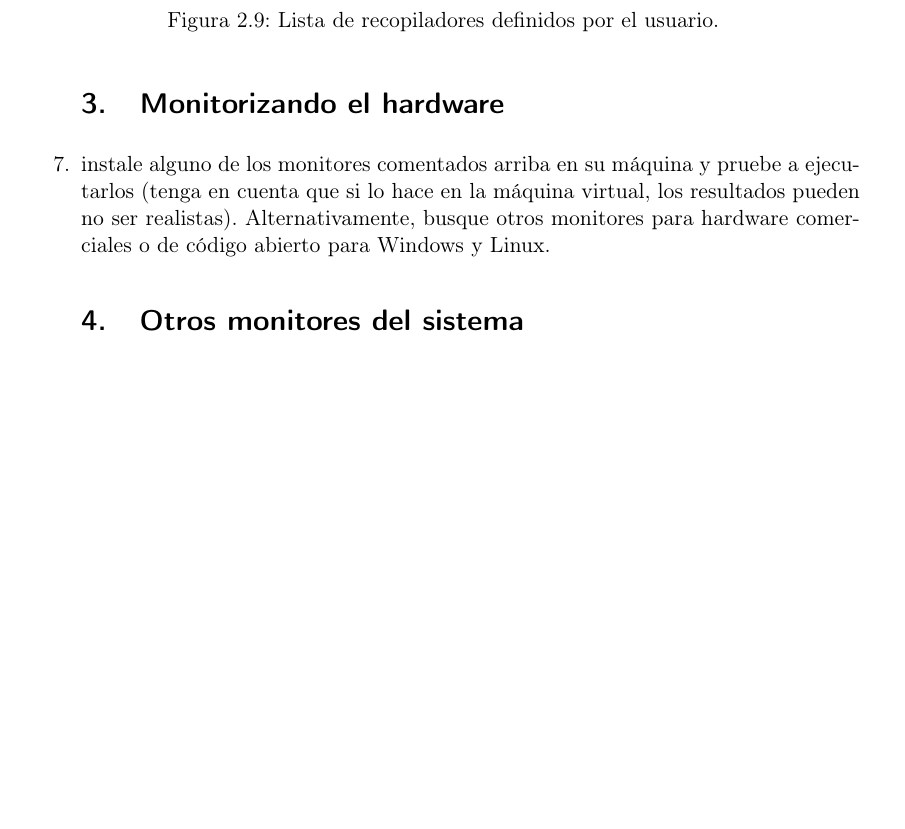
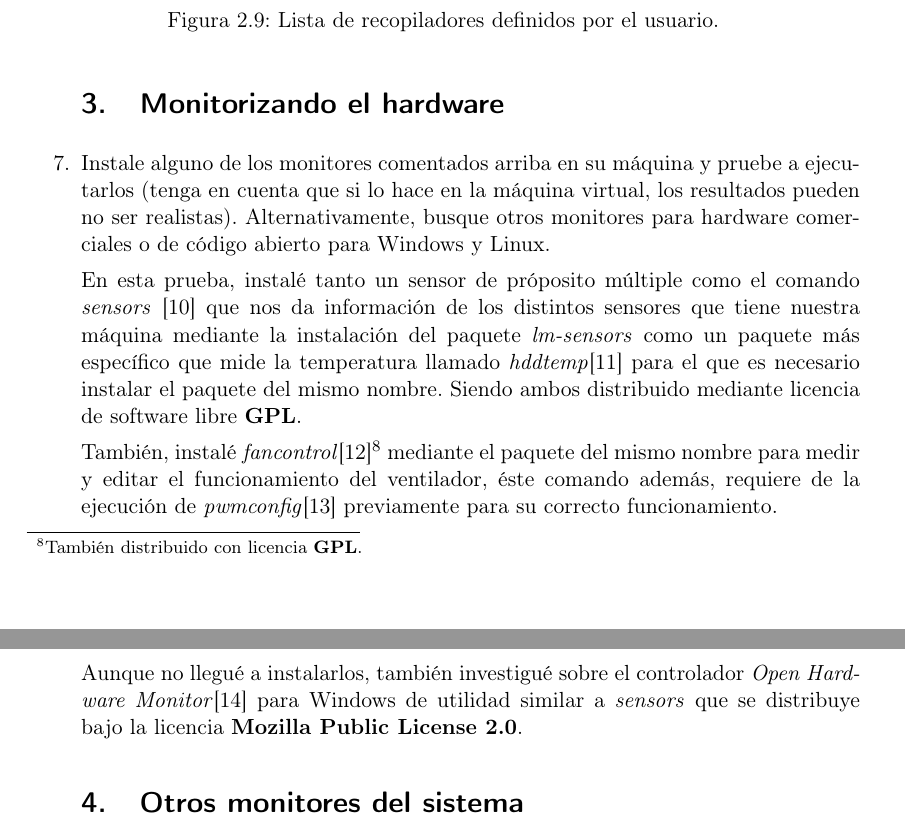
Before and after one commit to kiritodeveloper/Ingenieria-Servidores, a LaTeX document (P3-Monitorización de archivos/Memoria.tex): part of page 17 of 25 before the commit and two parts of pages 17 and 18 of 27 after it, the two joined at a grey line, cut so that both start at the same text, the shorter picture padded with empty space. Compiled offline with pdfLaTeX.

Commit message:
Cuestión 7 :memo:
Incompleto, falta incluir capturas de pantalla

```diff
--- a/P3-Monitorización de archivos/Memoria.tex
+++ b/P3-Monitorización de archivos/Memoria.tex
@@ -362,10 +362,28 @@
 		\end{figure}
 
 	\section{Monitorizando el hardware}
-		\item instale alguno de los monitores comentados arriba en su máquina y pruebe a ejecutarlos
+		\item Instale alguno de los monitores comentados arriba en su máquina y pruebe a ejecutarlos
 		(tenga en cuenta que si lo hace en la máquina virtual, los resultados pueden no ser
 		realistas). Alternativamente, busque otros monitores para hardware comerciales o de código
 		abierto para Windows y Linux.
+
+		En esta prueba, instalé tanto un sensor de próposito múltiple como el comando \textit{sensors}
+		\cite{man_sensors} que nos da información de los distintos sensores que tiene nuestra máquina
+		mediante la instalación del paquete \textit{lm-sensors} como un paquete más específico que mide
+		la temperatura llamado \textit{hddtemp}\cite{man_hddtemp} para el que es necesario instalar el
+		paquete del mismo nombre. Siendo ambos distribuido mediante licencia de software libre
+		\href{https://www.gnu.org/licenses/gpl.html}{\textbf{GPL}}.
+
+		También, instalé \textit{fancontrol}\cite{man_fancontrol}\footnote{También distribuido con
+		licencia \href{https://www.gnu.org/licenses/gpl.html}{\textbf{GPL}}.} mediante el paquete del
+		mismo nombre para medir y editar el funcionamiento del ventilador, éste comando además,
+		requiere de la ejecución de \textit{pwmconfig}\cite{man_pwmconfig} previamente para su correcto
+		funcionamiento.
+
+		Aunque no llegué a instalarlos, también investigué sobre el controlador \textit{Open Hardware
+		Monitor}\cite{OPM_official} para Windows de utilidad similar a \textit{sensors} que se
+		distribuye bajo la licencia \href{https://www.mozilla.org/en-US/MPL/2.0/}{\textbf{Mozilla Public
+		License 2.0}}.
 
 	\section{Otros monitores del sistema}
 	\subsection{Munin}
```
Also changed, not shown: P3-Monitorización de archivos/Bibliografia.tex (+24 -2 lines).
